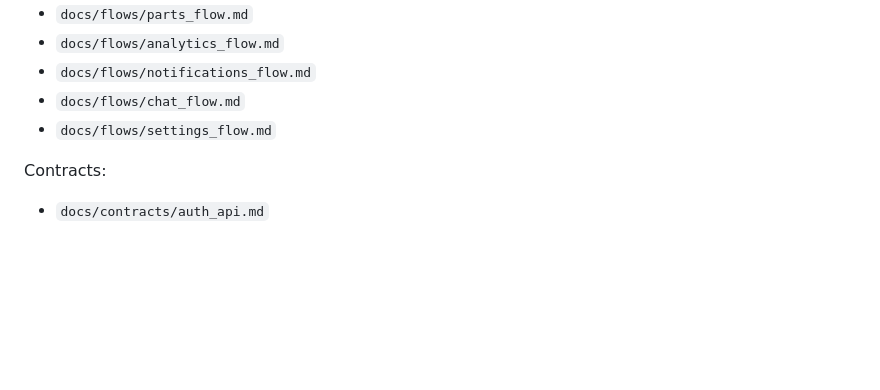
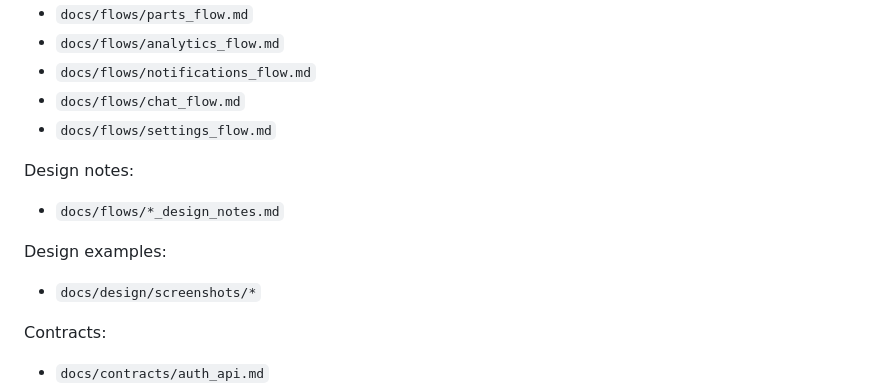
Before and after one commit to my-talking-shaha/my-talking-shaha, a Markdown page: frontend/AGENTS.md, the part around the change. Drawn GitHub-style; blank space fills up the shorter version.

Commit message:
chore: edit AGENTS.md

```diff
--- a/frontend/AGENTS.md
+++ b/frontend/AGENTS.md
@@ -298,6 +298,12 @@ Flows:
 - `docs/flows/chat_flow.md`
 - `docs/flows/settings_flow.md`
 
+Design notes:
+- `docs/flows/*_design_notes.md`
+
+Design examples:
+- `docs/design/screenshots/*`
+
 Contracts:
 - `docs/contracts/auth_api.md`
 - `docs/contracts/garage_api.md`
```
